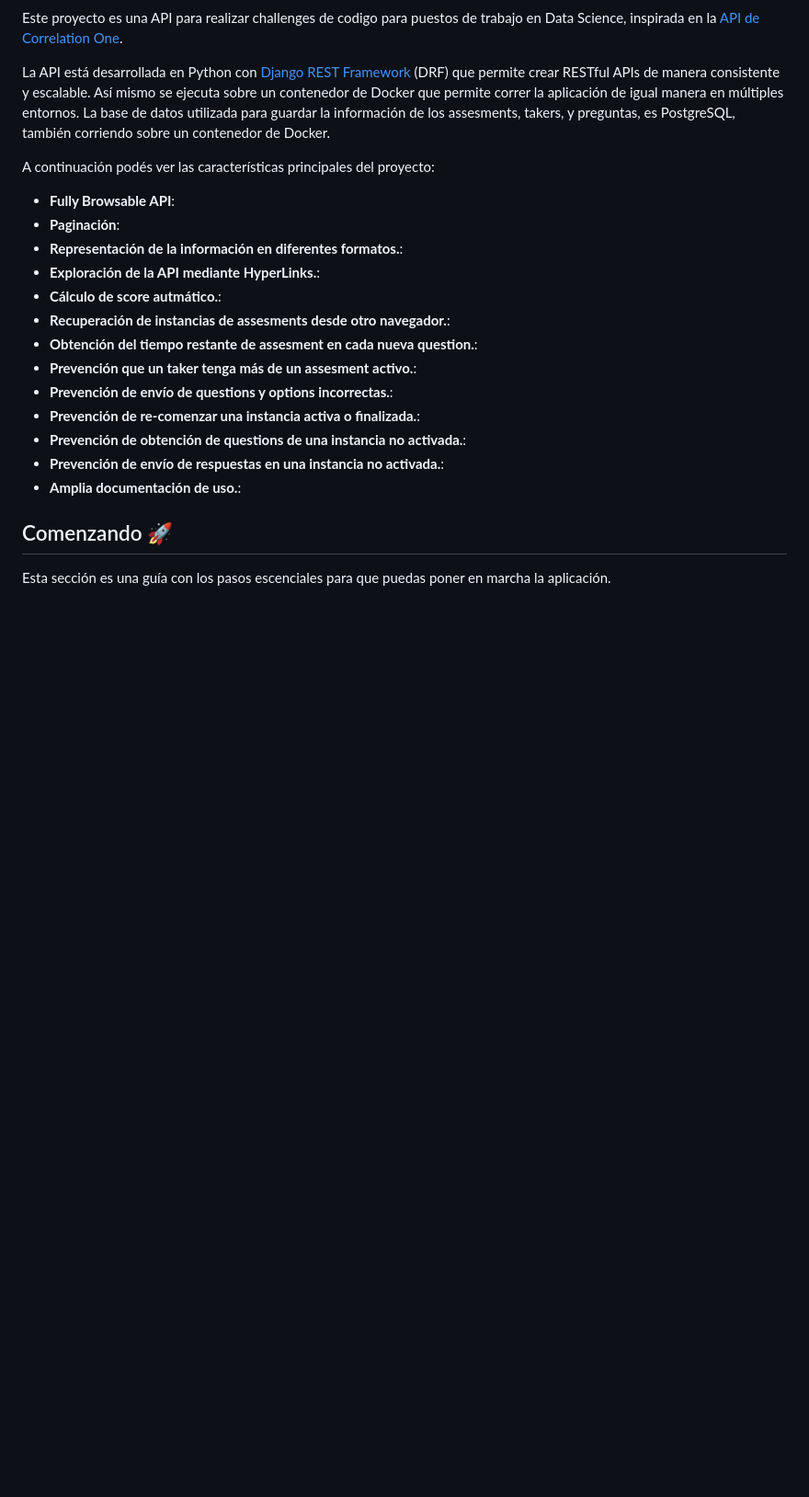
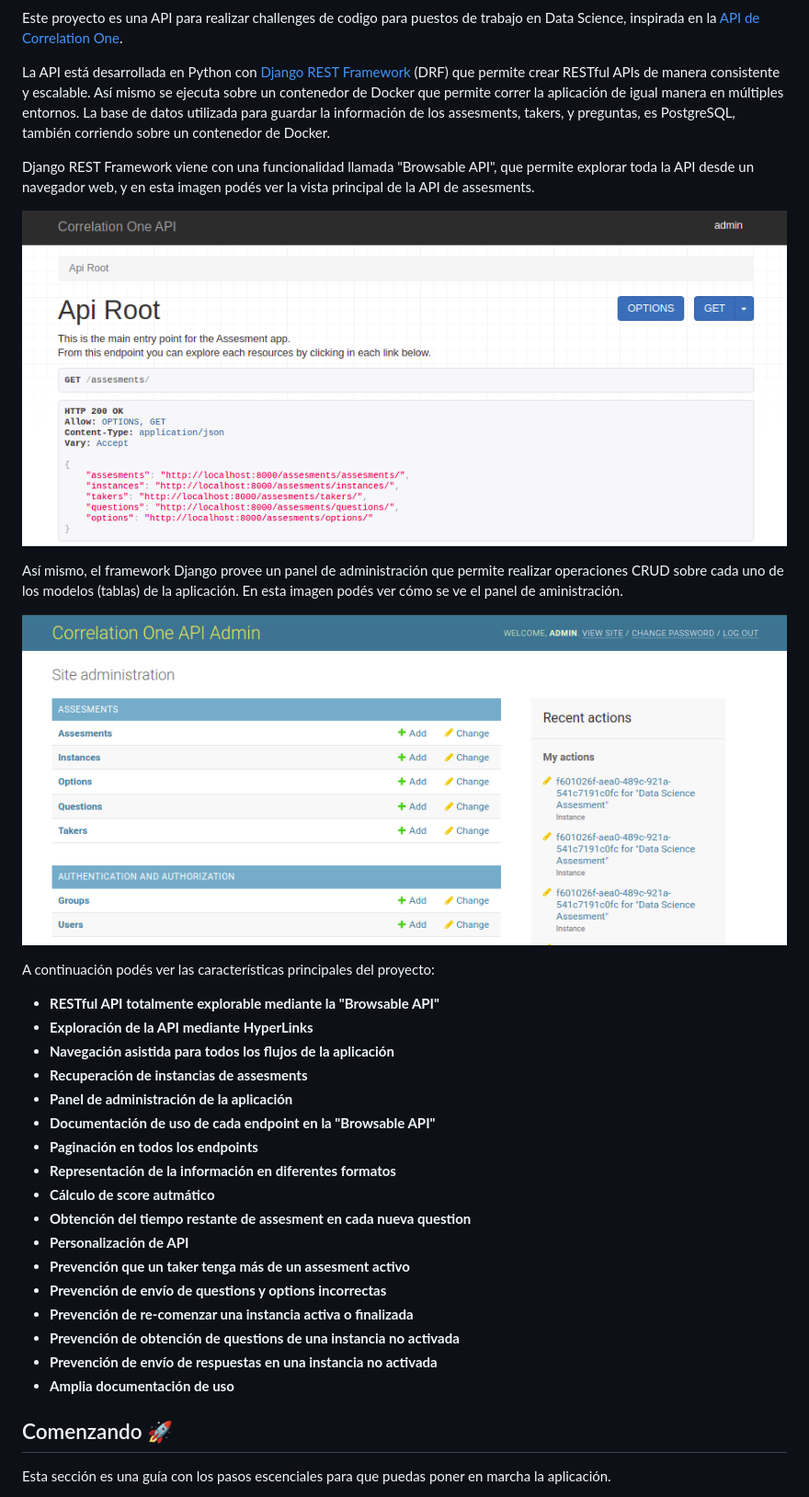
Before and after one commit to gotoiot/service-django-rest-api, a Markdown page: README.md, the part around the change. Shown: that part at 92% size. GitHub-like rendering; pictures changed too: doc/screenshot-admin-panel.png (added), doc/screenshot-browsable-api.png (added); blank space fills up the shorter version.

Commit message:
Adds screenshots and orders app features

```diff
--- a/README.md
+++ b/README.md
@@ -9,21 +9,33 @@ Este proyecto es una API para realizar challenges de codigo para puestos de trab
 
 La API está desarrollada en Python con [Django REST Framework](https://www.django-rest-framework.org/) (DRF) que permite crear RESTful APIs de manera consistente y escalable. Así mismo se ejecuta sobre un contenedor de Docker que permite correr la aplicación de igual manera en múltiples entornos. La base de datos utilizada para guardar la información de los assesments, takers, y preguntas, es PostgreSQL, también corriendo sobre un contenedor de Docker.
 
+Django REST Framework viene con una funcionalidad llamada "Browsable API", que permite explorar toda la API desde un navegador web, y en esta imagen podés ver la vista principal de la API de assesments.
+
+![screenshot-browsable-api](doc/screenshot-browsable-api.png)
+
+Así mismo, el framework Django provee un panel de administración que permite realizar operaciones CRUD sobre cada uno de los modelos (tablas) de la aplicación. En esta imagen podés ver cómo se ve el panel de aministración.
+
+![screenshot-admin-panel](doc/screenshot-admin-panel.png)
+
 A continuación podés ver las características principales del proyecto:
 
-* **Fully Browsable API**:
-* **Paginación**:
-* **Representación de la información en diferentes formatos.**:
-* **Exploración de la API mediante HyperLinks.**:
-* **Cálculo de score autmático.**:
-* **Recuperación de instancias de assesments desde otro navegador.**:
-* **Obtención del tiempo restante de assesment en cada nueva question.**:
-* **Prevención que un taker tenga más de un assesment activo.**:
-* **Prevención de envío de questions y options incorrectas.**:
-* **Prevención de re-comenzar una instancia activa o finalizada.**:
-* **Prevención de obtención de questions de una instancia no activada.**:
-* **Prevención de envío de respuestas en una instancia no activada.**:
-* **Amplia documentación de uso.**:
+* **RESTful API totalmente explorable mediante la "Browsable API"**
+* **Exploración de la API mediante HyperLinks**
+* **Navegación asistida para todos los flujos de la aplicación**
+* **Recuperación de instancias de assesments**
+* **Panel de administración de la aplicación**
+* **Documentación de uso de cada endpoint en la "Browsable API"**
+* **Paginación en todos los endpoints**
+* **Representación de la información en diferentes formatos**
+* **Cálculo de score autmático**
+* **Obtención del tiempo restante de assesment en cada nueva question**
+* **Personalización de API**
+* **Prevención que un taker tenga más de un assesment activo**
+* **Prevención de envío de questions y options incorrectas**
+* **Prevención de re-comenzar una instancia activa o finalizada**
+* **Prevención de obtención de questions de una instancia no activada**
+* **Prevención de envío de respuestas en una instancia no activada**
+* **Amplia documentación de uso**
 
 ## Comenzando 🚀
 
```
